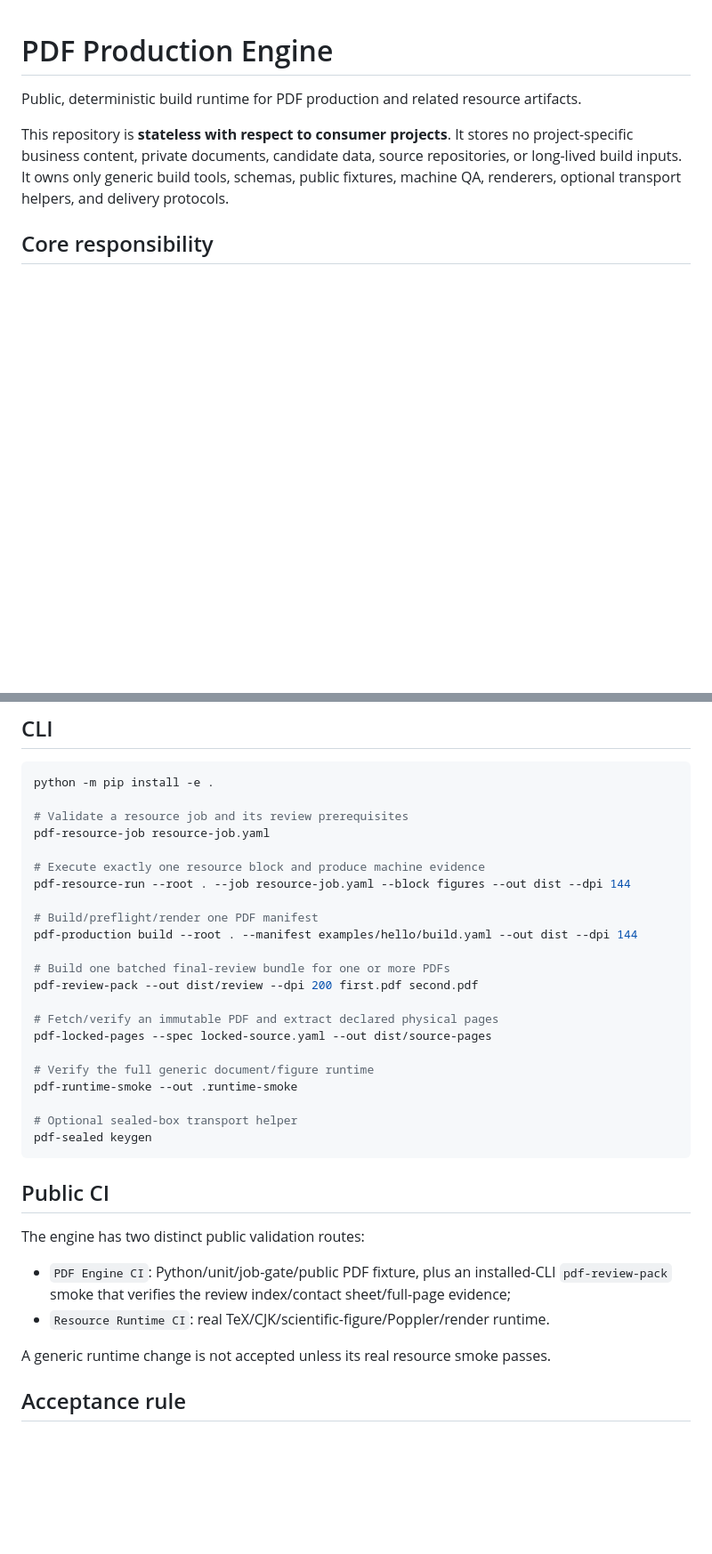
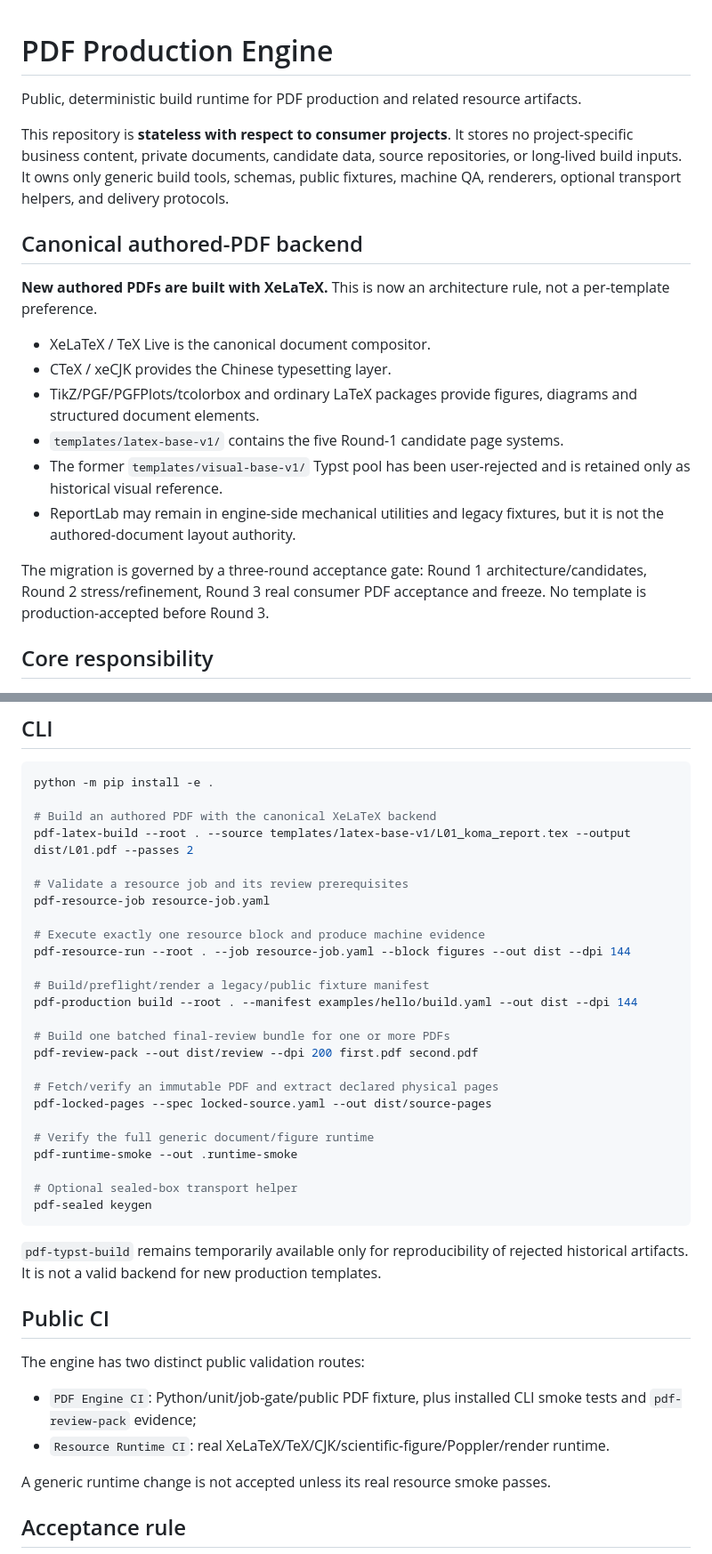
Before and after one commit to riyuewuxing/PDF-Production-Engine, a Markdown page: README.md, 2 parts joined by grey strips. Shown at 89% size. GitHub-like rendering; blank space fills up the shorter version.

Commit message:
docs: make XeLaTeX the canonical authored-PDF backend

````diff
--- a/README.md
+++ b/README.md
@@ -3,6 +3,19 @@
 Public, deterministic build runtime for PDF production and related resource artifacts.
 
 This repository is **stateless with respect to consumer projects**. It stores no project-specific business content, private documents, candidate data, source repositories, or long-lived build inputs. It owns only generic build tools, schemas, public fixtures, machine QA, renderers, optional transport helpers, and delivery protocols.
+
+## Canonical authored-PDF backend
+
+**New authored PDFs are built with XeLaTeX.** This is now an architecture rule, not a per-template preference.
+
+- XeLaTeX / TeX Live is the canonical document compositor.
+- CTeX / xeCJK provides the Chinese typesetting layer.
+- TikZ/PGF/PGFPlots/tcolorbox and ordinary LaTeX packages provide figures, diagrams and structured document elements.
+- `templates/latex-base-v1/` contains the five Round-1 candidate page systems.
+- The former `templates/visual-base-v1/` Typst pool has been user-rejected and is retained only as historical visual reference.
+- ReportLab may remain in engine-side mechanical utilities and legacy fixtures, but it is not the authored-document layout authority.
+
+The migration is governed by a three-round acceptance gate: Round 1 architecture/candidates, Round 2 stress/refinement, Round 3 real consumer PDF acceptance and freeze. No template is production-accepted before Round 3.
 
 ## Core responsibility
 
@@ -110,13 +124,16 @@ The repository retains a sealed-box helper/workflow for a special case where an
 ```bash
 python -m pip install -e .
 
+# Build an authored PDF with the canonical XeLaTeX backend
+pdf-latex-build --root . --source templates/latex-base-v1/L01_koma_report.tex --output dist/L01.pdf --passes 2
+
 # Validate a resource job and its review prerequisites
 pdf-resource-job resource-job.yaml
 
 # Execute exactly one resource block and produce machine evidence
 pdf-resource-run --root . --job resource-job.yaml --block figures --out dist --dpi 144
 
-# Build/preflight/render one PDF manifest
+# Build/preflight/render a legacy/public fixture manifest
 pdf-production build --root . --manifest examples/hello/build.yaml --out dist --dpi 144
 
 # Build one batched final-review bundle for one or more PDFs
@@ -132,12 +149,14 @@ pdf-runtime-smoke --out .runtime-smoke
 pdf-sealed keygen
 ```
 
+`pdf-typst-build` remains temporarily available only for reproducibility of rejected historical artifacts. It is not a valid backend for new production templates.
+
 ## Public CI
 
 The engine has two distinct public validation routes:
 
-- `PDF Engine CI`: Python/unit/job-gate/public PDF fixture, plus an installed-CLI `pdf-review-pack` smoke that verifies the review index/contact sheet/full-page evidence;
-- `Resource Runtime CI`: real TeX/CJK/scientific-figure/Poppler/render runtime.
+- `PDF Engine CI`: Python/unit/job-gate/public PDF fixture, plus installed CLI smoke tests and `pdf-review-pack` evidence;
+- `Resource Runtime CI`: real XeLaTeX/TeX/CJK/scientific-figure/Poppler/render runtime.
 
 A generic runtime change is not accepted unless its real resource smoke passes.
 
````
Also changed, not shown: other parts of README.md (+9 -6 lines).
